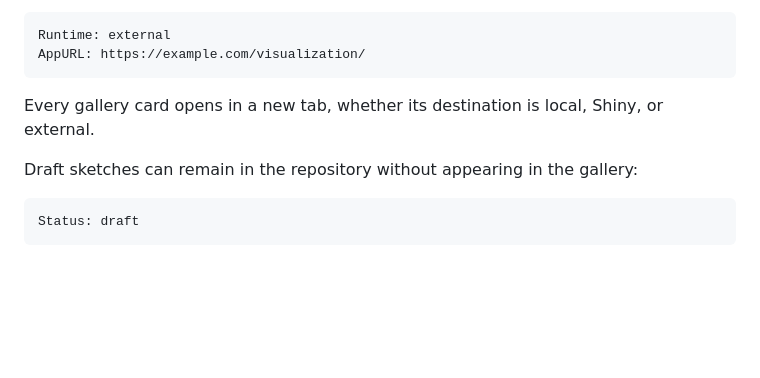
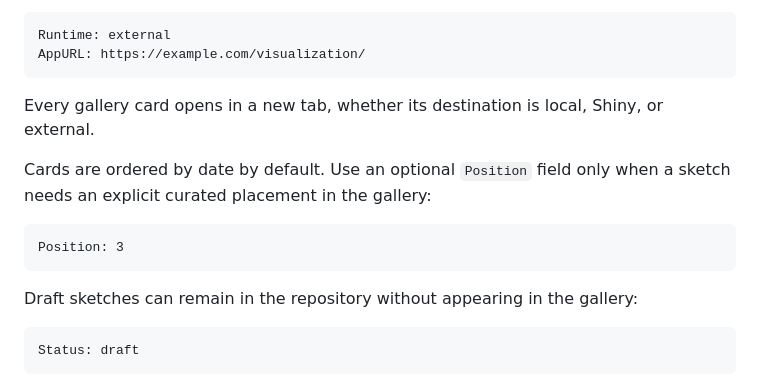
Before and after one commit to jbkunst/visual-data-sketches, a Markdown page: README.md, the part around the change. GitHub-like rendering; blank space fills up the shorter version.

Commit message:
Document explicit gallery positions

````diff
--- a/README.md
+++ b/README.md
@@ -60,6 +60,12 @@ AppURL: https://example.com/visualization/
 
 Every gallery card opens in a new tab, whether its destination is local, Shiny, or external.
 
+Cards are ordered by date by default. Use an optional `Position` field only when a sketch needs an explicit curated placement in the gallery:
+
+```text
+Position: 3
+```
+
 Draft sketches can remain in the repository without appearing in the gallery:
 
 ```text
````
